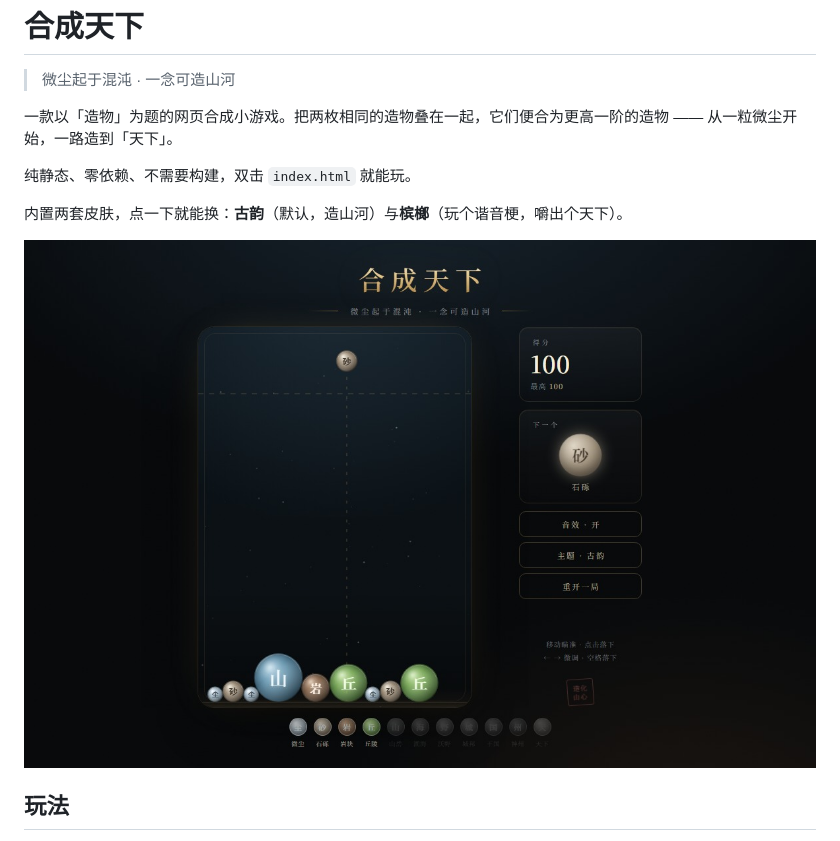
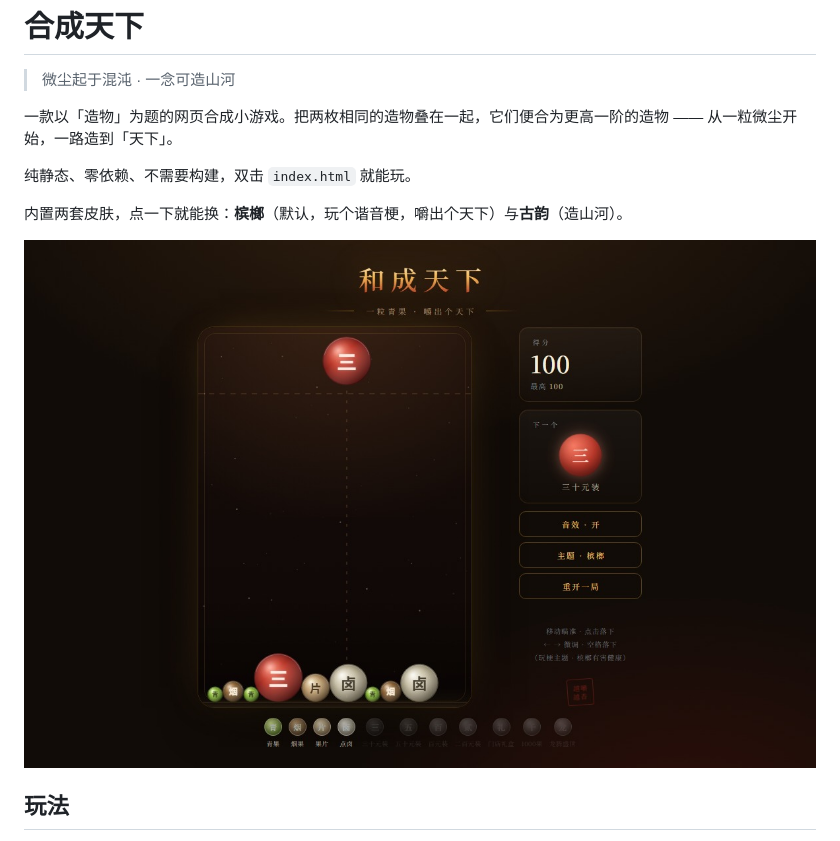
Before and after one commit to Weidows/mote-to-realm, a Markdown page: README.md, the part around one of its changes. GitHub-like rendering; pictures changed too: docs/preview.jpg.

Commit message:
feat: 默认皮肤改为「和成天下」
- 新增 SH.DEFAULT_THEME_ID（= 'hecheng'），首次打开即和成天下；
  已保存过选择的用户不受影响
- index.html 静态内容与 data-theme 同步为默认皮肤，避免首屏闪一下古韵
- 页面标题随主题变化
- README：主题顺序改为「槟榔（默认）→ 古韵」，预览图同步

```diff
--- a/README.md
+++ b/README.md
@@ -6,7 +6,7 @@
 
 纯静态、零依赖、不需要构建，双击 `index.html` 就能玩。
 
-内置两套皮肤，点一下就能换：**古韵**（默认，造山河）与**槟榔**（玩个谐音梗，嚼出个天下）。
+内置两套皮肤，点一下就能换：**槟榔**（默认，玩个谐音梗，嚼出个天下）与**古韵**（造山河）。
 
 ![游戏预览](docs/preview.jpg)
 
```
Also changed, not shown: other parts of README.md (+12 -8 lines), docs/preview-hecheng.jpg (deleted), docs/preview-tianxia.jpg (added), 3 other files.
